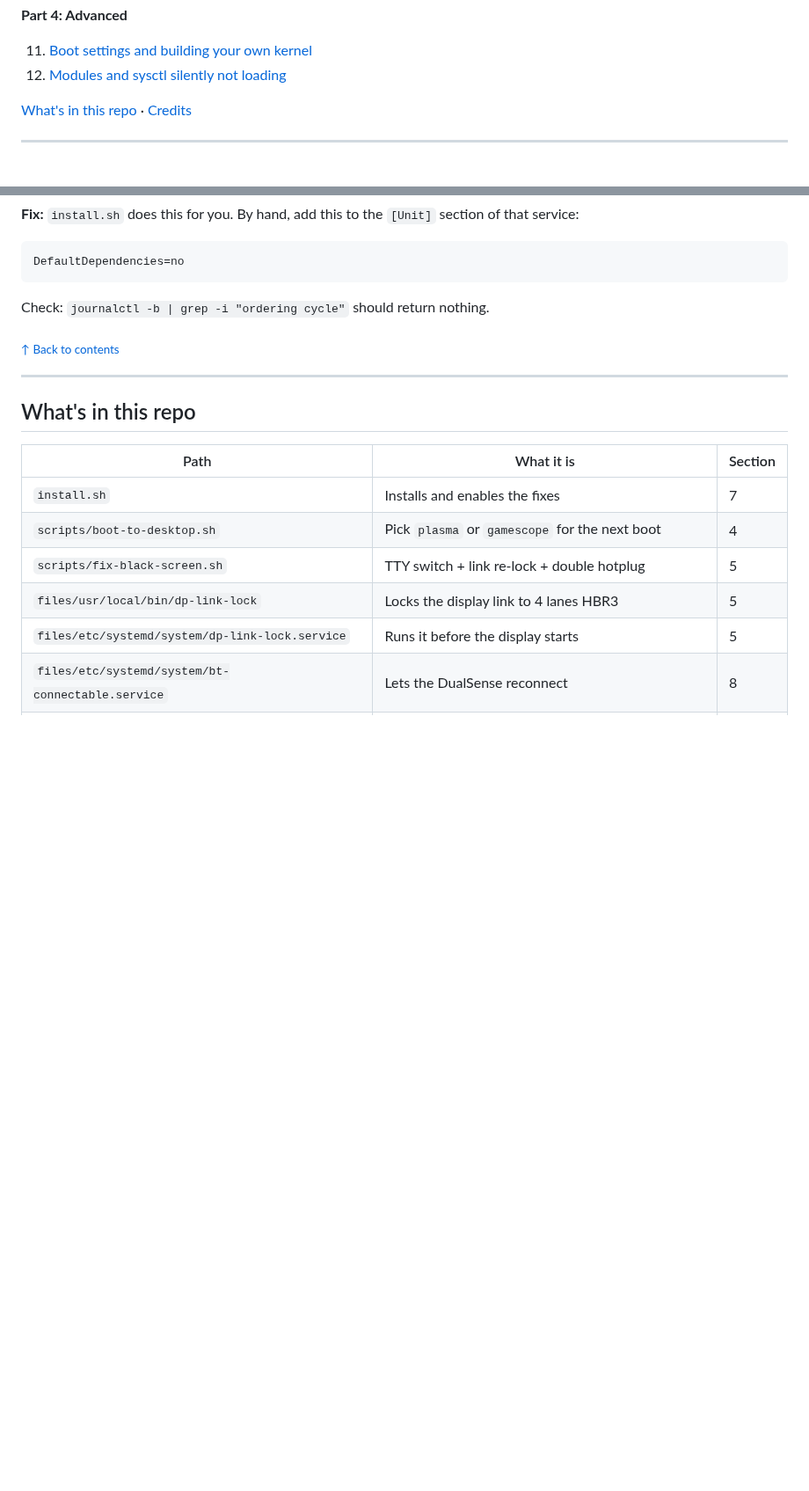
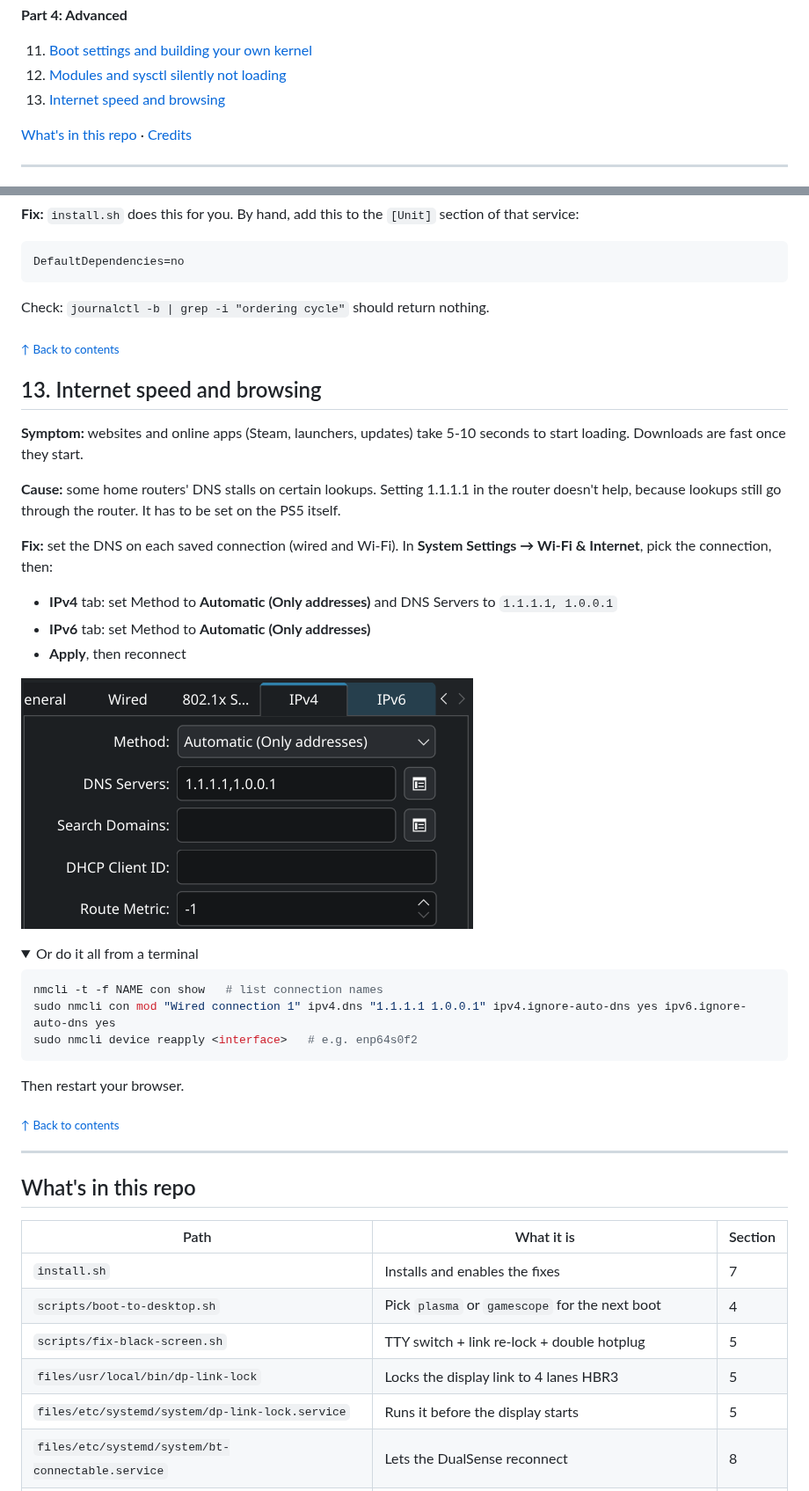
Before and after one commit to abrocoma/cachyos-ps5-guide, a Markdown page: README.md, 2 parts joined by grey strips. Shown at 88% size. Rendered like a GitHub page; pictures changed too: images/kde-dns-ipv4.png (added); folded sections open; blank space fills up the shorter version.

Commit message:
README: section 13, slow internet from DNS stalls
Some routers drop the empty AAAA+EDNS0 reply for IPv4-only names,
so systemd-resolved stalls ~6 s per lookup. Fix: point each NM
connection at 1.1.1.1 directly.

Co-Authored-By: Claude Opus 5.5 <noreply@anthropic.com>

````diff
--- a/README.md
+++ b/README.md
@@ -59,6 +59,7 @@ Big thanks to **[soniciso1](https://github.com/soniciso1)** for the loader with
 
 11. [Boot settings and building your own kernel](#11-boot-settings-and-building-your-own-kernel)
 12. [Modules and sysctl silently not loading](#12-modules-and-sysctl-silently-not-loading)
+13. [Internet speed and browsing](#13-internet-speed-and-browsing)
 
 [What's in this repo](#whats-in-this-repo) · [Credits](#credits)
 
@@ -474,6 +475,33 @@ Check: `journalctl -b | grep -i "ordering cycle"` should return nothing.
 
 <sub>[↑ Back to contents](#contents)</sub>
 
+## 13. Internet speed and browsing
+
+**Symptom:** websites and online apps (Steam, launchers, updates) take 5-10 seconds to start loading. Downloads are fast once they start.
+
+**Cause:** some home routers' DNS stalls on certain lookups. Setting 1.1.1.1 in the router doesn't help, because lookups still go through the router. It has to be set on the PS5 itself.
+
+**Fix:** set the DNS on each saved connection (wired and Wi-Fi). In **System Settings → Wi-Fi & Internet**, pick the connection, then:
+- **IPv4** tab: set Method to **Automatic (Only addresses)** and DNS Servers to `1.1.1.1, 1.0.0.1`
+- **IPv6** tab: set Method to **Automatic (Only addresses)**
+- **Apply**, then reconnect
+
+![KDE connection settings, IPv4 tab: Method "Automatic (Only addresses)", DNS Servers 1.1.1.1,1.0.0.1](images/kde-dns-ipv4.png)
+
+<details>
+<summary>Or do it all from a terminal</summary>
+
+```sh
+nmcli -t -f NAME con show   # list connection names
+sudo nmcli con mod "Wired connection 1" ipv4.dns "1.1.1.1 1.0.0.1" ipv4.ignore-auto-dns yes ipv6.ignore-auto-dns yes
+sudo nmcli device reapply <interface>   # e.g. enp64s0f2
+```
+</details>
+
+Then restart your browser.
+
+<sub>[↑ Back to contents](#contents)</sub>
+
 ---
 
 ## What's in this repo
````
